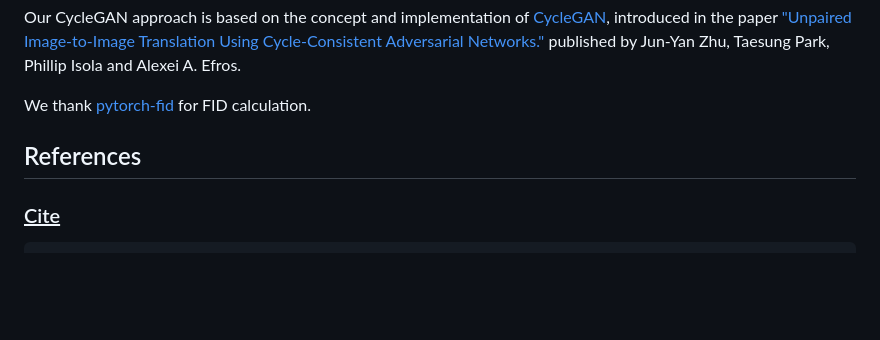
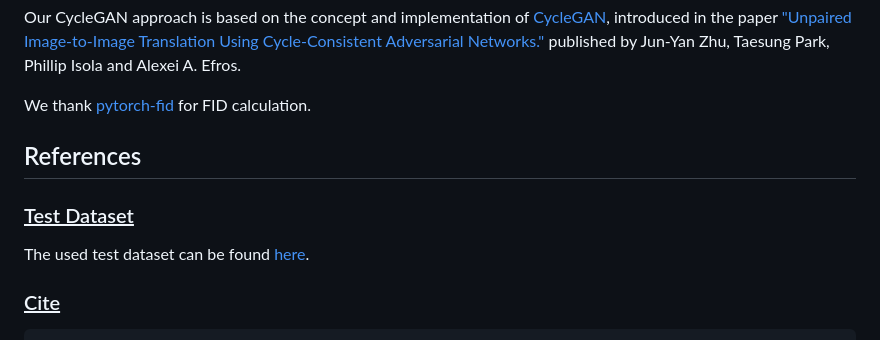
Before and after one commit to hcu-cml/bootstrap-HistoricalMap, a Markdown page: README.md, the part around the change. GitHub-like rendering; blank space fills up the shorter version.

```diff
--- a/README.md
+++ b/README.md
@@ -92,6 +92,10 @@ We thank [pytorch-fid](https://github.com/mseitzer/pytorch-fid) for FID calculat
 
 ## References
 
+### <u> Test Dataset </u>
+
+The used test dataset can be found [here]().
+
 ### <u> Cite </u>
 
 <pre><code>@Article{bootstrapHistoricalMaps,
```
